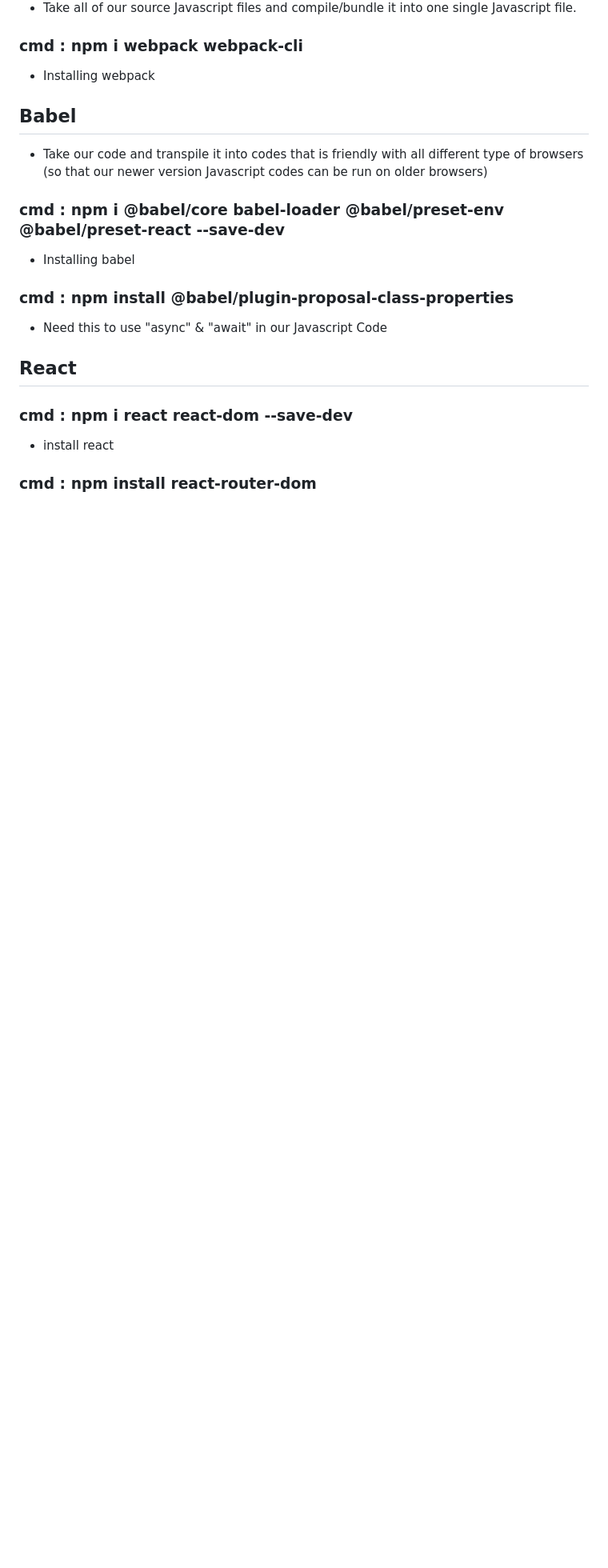
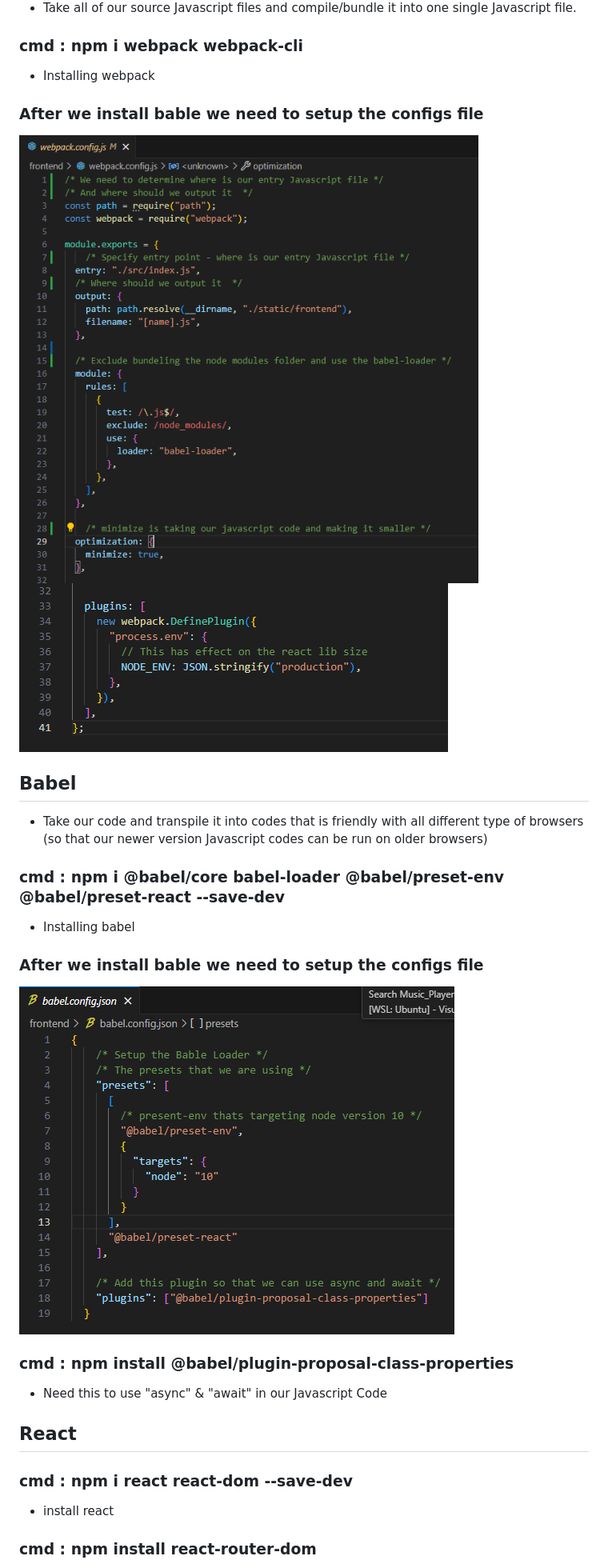
Before and after one commit to hanzong111/Music_Player-Django-, a Markdown page: README.md, the part around the change. Shown: that part at 80% size. Rendered like a GitHub page; pictures changed too: babelconfig.png (added), webpackconfig1.png (added), webpackconfig2.png (added); blank space fills up the shorter version.

```diff
--- a/README.md
+++ b/README.md
@@ -68,12 +68,16 @@
 - Take all of our source Javascript files and compile/bundle it into one single Javascript file.
 ### cmd : npm i webpack webpack-cli
 - Installing webpack
-
+### After we install bable we need to setup the configs file
+![alt text](webpackconfig1.png)
+![alt text](webpackconfig2.png)
 ## Babel
 - Take our code and transpile it into codes that is friendly with all different type of browsers (so that our newer version Javascript codes can be run on older browsers)
 ### cmd : npm i @babel/core babel-loader @babel/preset-env @babel/preset-react --save-dev
 - Installing babel
 
+### After we install bable we need to setup the configs file
+![alt text](babelconfig.png)
 ### cmd : npm install @babel/plugin-proposal-class-properties
 - Need this to use "async" & "await" in our Javascript Code
 
```
Also changed, not shown: 1 other file.
